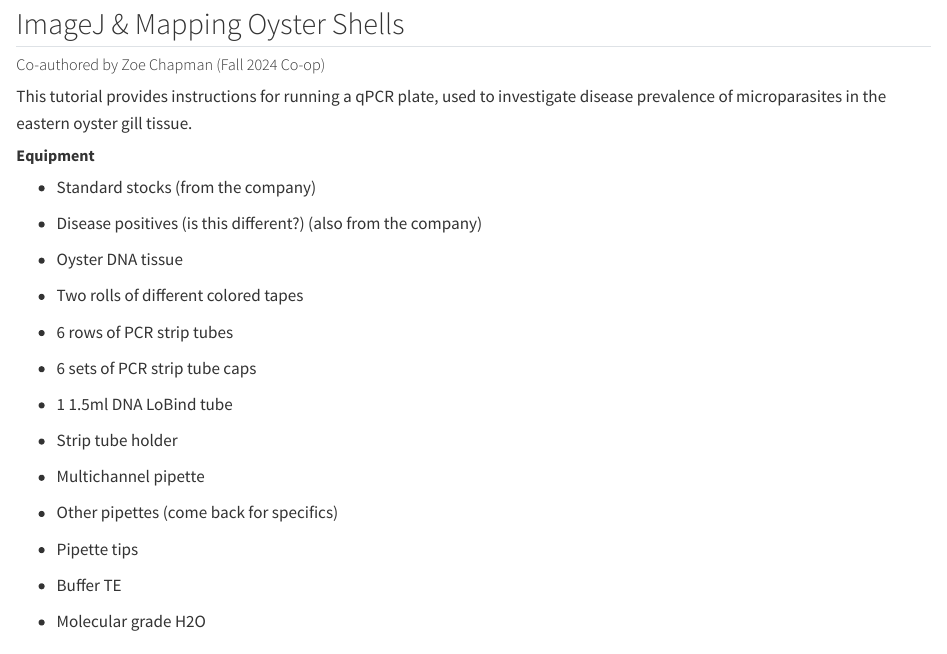
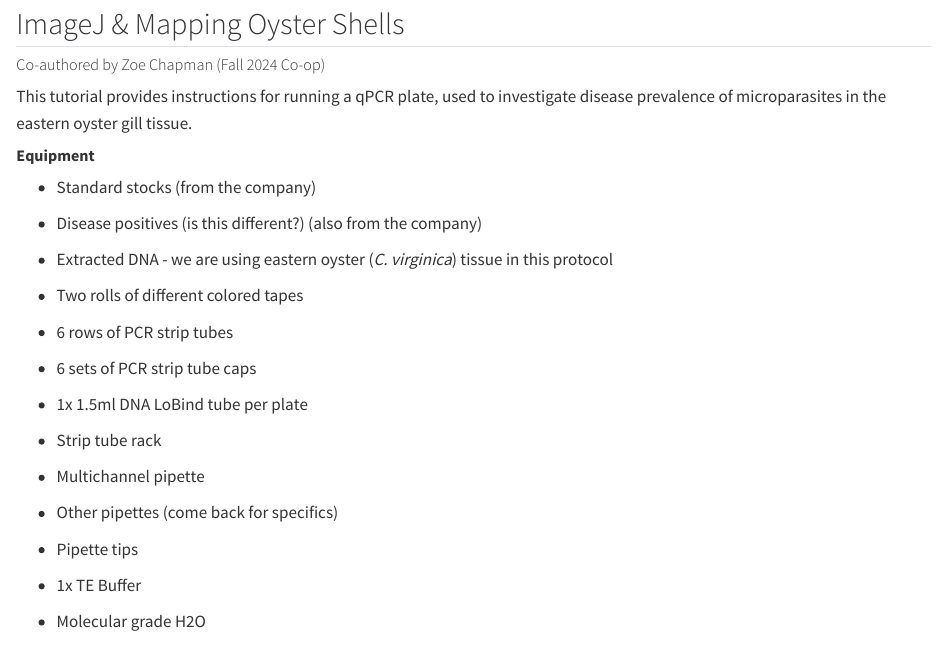
Before and after one commit to zkchapman25/lotterhos-lab, a Quarto document (qpcr-protocol.qmd): the page in a window 1100 px wide, from 80 px down. Rendered offline with R 4.5, knitr and Pandoc in place of Quarto, with nearby package versions.

Commit message:
Update qpcr-protocol.qmd

```diff
--- a/qpcr-protocol.qmd
+++ b/qpcr-protocol.qmd
@@ -12,7 +12,7 @@ This tutorial provides instructions for running a qPCR plate, used to investigat
 
 -   Disease positives (is this different?) (also from the company)
 
--   Oyster DNA tissue
+-   Extracted DNA - we are using eastern oyster (*C. virginica*) tissue in this protocol
 
 -   Two rolls of different colored tapes
 
@@ -20,9 +20,9 @@ This tutorial provides instructions for running a qPCR plate, used to investigat
 
 -   6 sets of PCR strip tube caps
 
--   1 1.5ml DNA LoBind tube
+-   1x 1.5ml DNA LoBind tube per plate
 
--   Strip tube holder
+-   Strip tube rack
 
 -   Multichannel pipette
 
@@ -30,7 +30,7 @@ This tutorial provides instructions for running a qPCR plate, used to investigat
 
 -   Pipette tips
 
--   Buffer TE
+-   1x TE Buffer
 
 -   Molecular grade H2O
 
```
